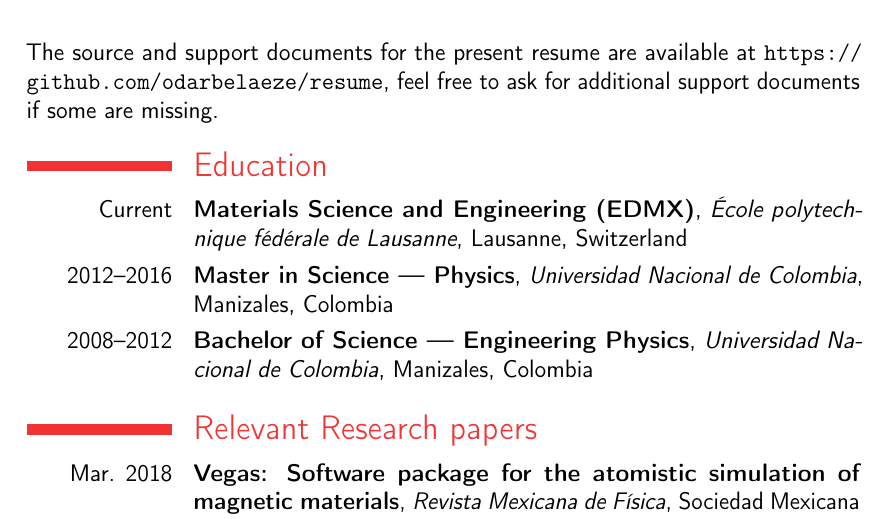
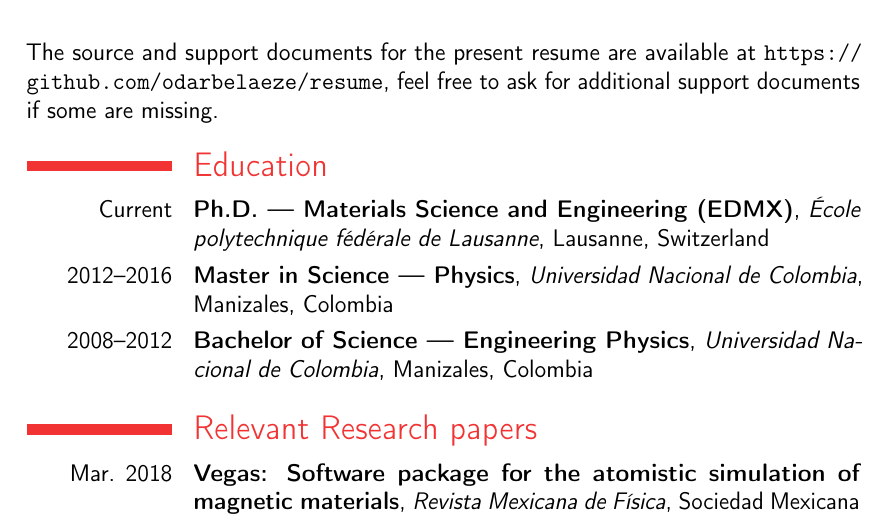
Before and after one commit to odarbelaeze/resume, a LaTeX CV (brief.tex): part of page 1 of 2, cut so that both start at the same text. Compiled offline with pdfLaTeX.

Commit message:
Add the student title

```diff
--- a/brief.tex
+++ b/brief.tex
@@ -68,7 +68,7 @@
 \section{Education}
 
 \cventry{Current}
-        {Materials Science and Engineering (EDMX)}
+        {Ph.D. --- Materials Science and Engineering (EDMX)}
         {École polytechnique fédérale de Lausanne}
         {Lausanne}
         {Switzerland}
```
